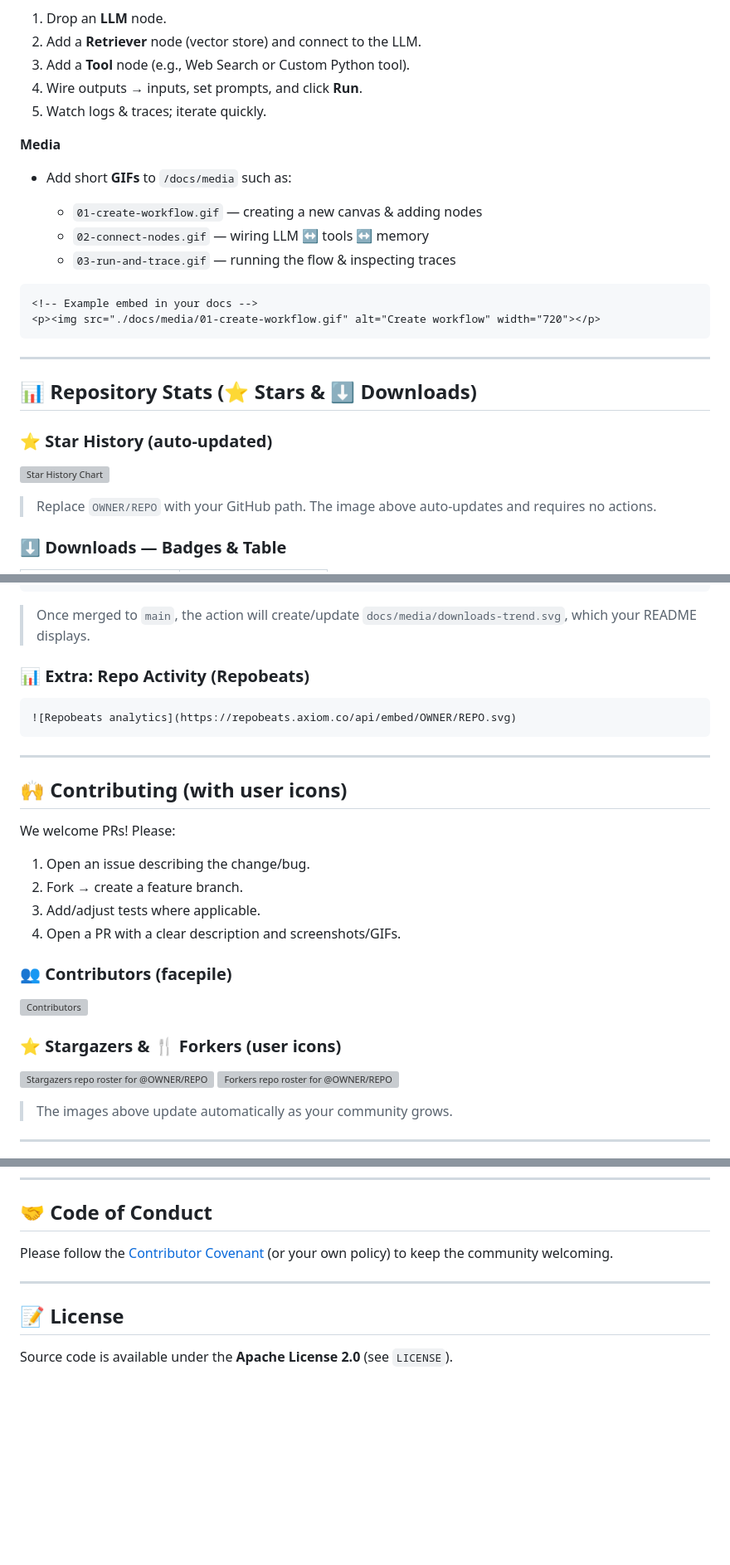
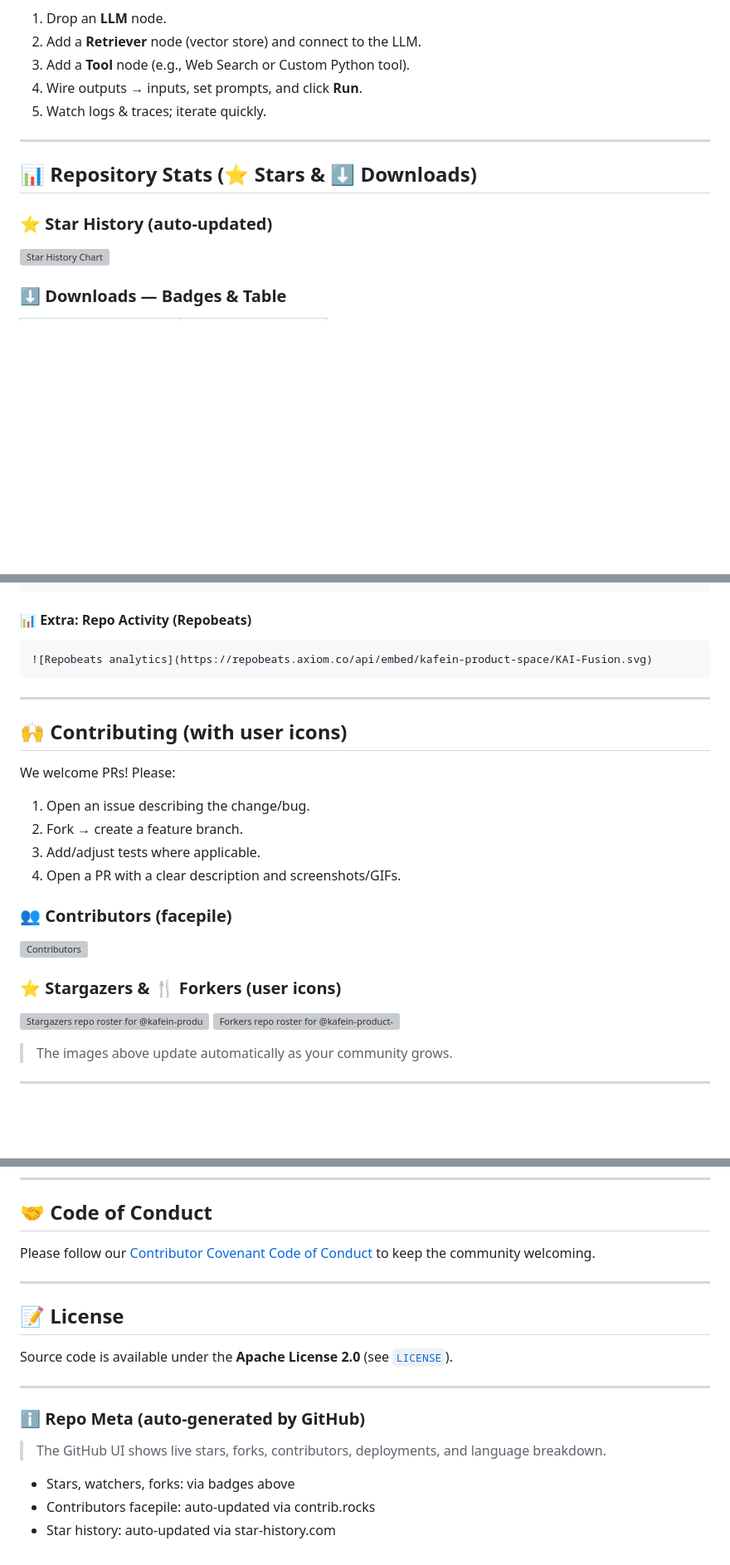
Before and after one commit to kafein-product-space/KAI-Fusion, a Markdown page: README.md, 3 parts joined by grey strips. Shown at 83% size. Drawn GitHub-style; blank space fills up the shorter version; grey boxes are pictures that could not be loaded.

Commit message:
Improve README with badges and quick links

````diff
--- a/README.md
+++ b/README.md
@@ -297,28 +314,13 @@ KAI-Fusion/
 4. Wire outputs → inputs, set prompts, and click **Run**.
 5. Watch logs & traces; iterate quickly.
 
-**Media**
-
-* Add short **GIFs** to `/docs/media` such as:
-
-  * `01-create-workflow.gif` — creating a new canvas & adding nodes
-  * `02-connect-nodes.gif` — wiring LLM ↔ tools ↔ memory
-  * `03-run-and-trace.gif` — running the flow & inspecting traces
-
-```html
-<!-- Example embed in your docs -->
-<p><img src="./docs/media/01-create-workflow.gif" alt="Create workflow" width="720"></p>
-```
-
 ---
 
 ## 📊 Repository Stats (⭐ Stars & ⬇️ Downloads)
 
 ### ⭐ Star History (auto‑updated)
 
-[![Star History Chart](https://api.star-history.com/svg?repos=OWNER/REPO\&type=Date)](https://star-history.com/#OWNER/REPO)
-
-> Replace `OWNER/REPO` with your GitHub path. The image above auto‑updates and requires no actions.
+[![Star History Chart](https://api.star-history.com/svg?repos=kafein-product-space/KAI-Fusion\&type=Date)](https://star-history.com/#kafein-product-space/KAI-Fusion)
 
 ### ⬇️ Downloads — Badges & Table
 
@@ -415,12 +415,10 @@ os.makedirs('docs/media', exist_ok=True)
 plt.savefig('docs/media/downloads-trend.svg')
 ```
 
-> Once merged to `main`, the action will create/update `docs/media/downloads-trend.svg`, which your README displays.
-
-### 📊 Extra: Repo Activity (Repobeats)
+#### 📊 Extra: Repo Activity (Repobeats)
 
 ```md
-![Repobeats analytics](https://repobeats.axiom.co/api/embed/OWNER/REPO.svg)
+![Repobeats analytics](https://repobeats.axiom.co/api/embed/kafein-product-space/KAI-Fusion.svg)
 ```
 
 ---
@@ -442,8 +440,8 @@ We welcome PRs! Please:
 
 ### ⭐ Stargazers & 🍴 Forkers (user icons)
 
-[![Stargazers repo roster for @OWNER/REPO](https://reporoster.com/stars/OWNER/REPO)](https://github.com/OWNER/REPO/stargazers)
-[![Forkers repo roster for @OWNER/REPO](https://reporoster.com/forks/OWNER/REPO)](https://github.com/OWNER/REPO/network/members)
+[![Stargazers repo roster for @kafein-product-space/KAI-Fusion](https://reporoster.com/stars/kafein-product-space/KAI-Fusion)](https://github.com/kafein-product-space/KAI-Fusion/stargazers)
+[![Forkers repo roster for @kafein-product-space/KAI-Fusion](https://reporoster.com/forks/kafein-product-space/KAI-Fusion)](https://github.com/kafein-product-space/KAI-Fusion/network/members)
 
 > The images above update automatically as your community grows.
 
@@ -480,10 +478,20 @@ We welcome PRs! Please:
 
 ## 🤝 Code of Conduct
 
-Please follow the [Contributor Covenant](https://www.contributor-covenant.org/) (or your own policy) to keep the community welcoming.
+Please follow our [Contributor Covenant Code of Conduct](./CODE_OF_CONDUCT.md) to keep the community welcoming.
 
 ---
 
 ## 📝 License
 
-Source code is available under the **Apache License 2.0** (see `LICENSE`).
+Source code is available under the **Apache License 2.0** (see [`LICENSE`](./LICENSE)).
+
+---
+
+### ℹ️ Repo Meta (auto‑generated by GitHub)
+
+> The GitHub UI shows live stars, forks, contributors, deployments, and language breakdown.
+
+* Stars, watchers, forks: via badges above
+* Contributors facepile: auto‑updated via contrib.rocks
+* Star history: auto‑updated via star‑history.com
````
Also changed, not shown: other parts of README.md (+40 -25 lines).
